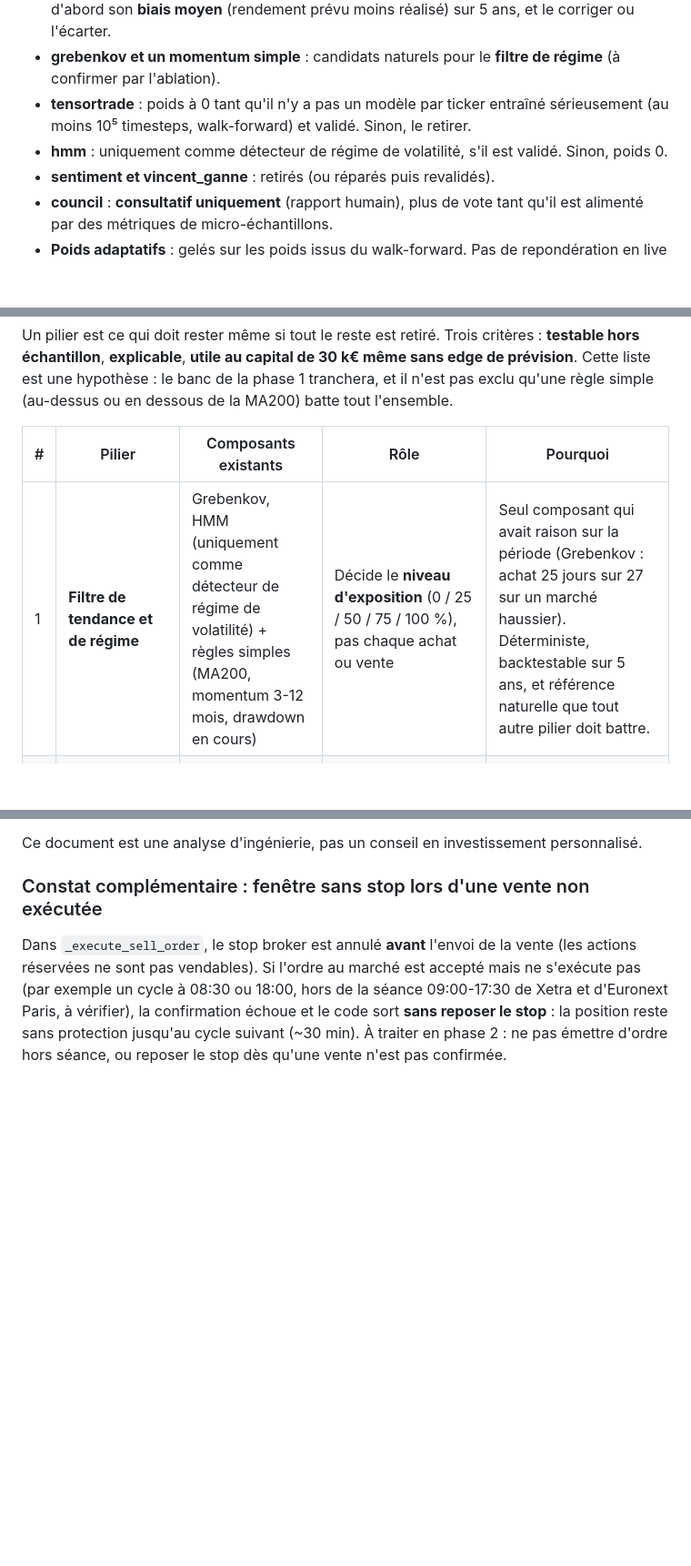
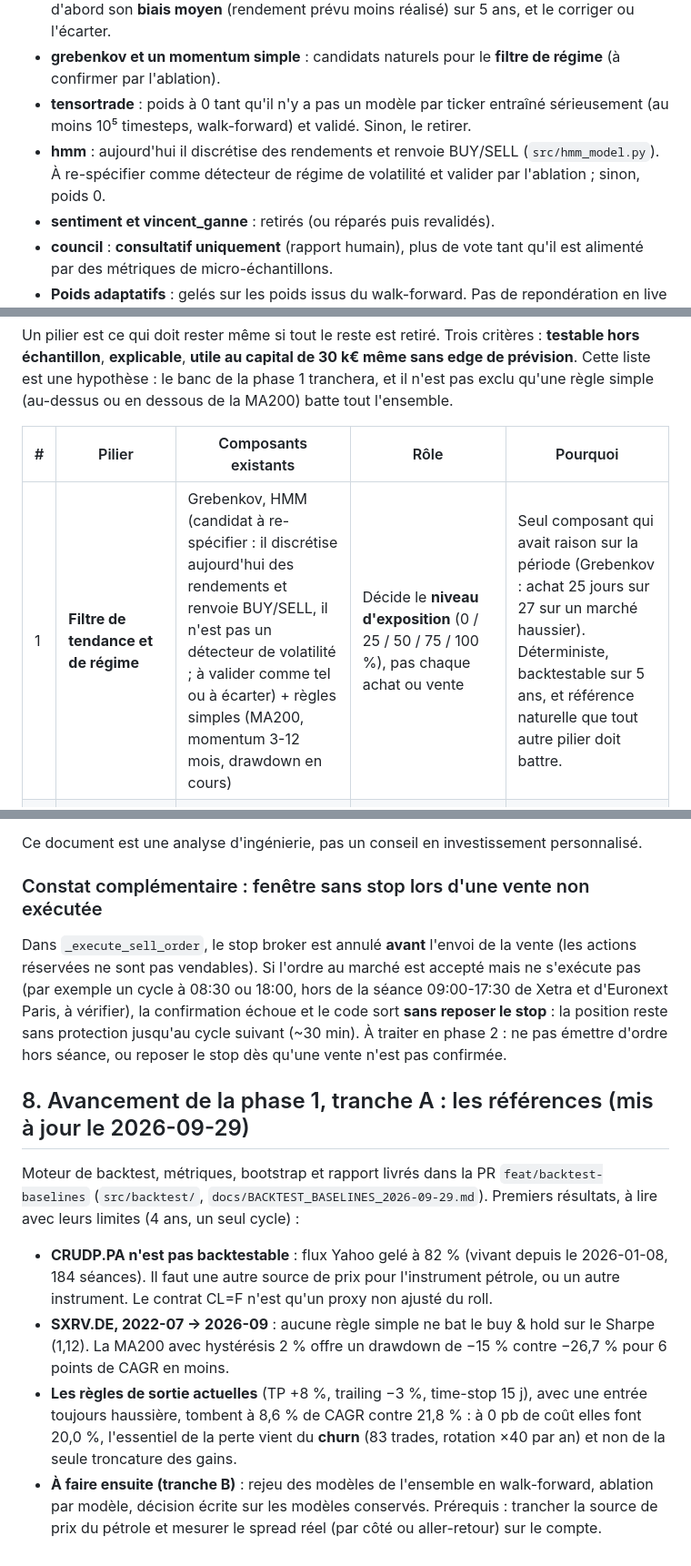
Before and after one commit to laurentvv/Trading-AI, a Markdown page: docs/PLAN_AMELIORATION_PASSAGE_REEL_2026-09-29.md, 3 parts joined by grey strips. Shown at 91% size. GitHub-like rendering; blank space fills up the shorter version.

Commit message:
docs: corrections de la revue Kilo (tag prod poussé, HMM, cible du classique) + avancement phase 1
Co-Authored-By: Claude Sonnet 5.5 <noreply@anthropic.com>

```diff
--- a/docs/PLAN_AMELIORATION_PASSAGE_REEL_2026-09-29.md
+++ b/docs/PLAN_AMELIORATION_PASSAGE_REEL_2026-09-29.md
@@ -138,7 +138,7 @@ C'est **le livrable qui conditionne tout le reste.** Sans lui, chaque réglage e
 - **timesfm** : entrée = série tradée, horizon de 20 jours, décision fondée sur les **quantiles** (P(rendement > 0), rapport q90/q10) plutôt que sur la médiane contre 0,5 %. Mesurer d'abord son **biais moyen** (rendement prévu moins réalisé) sur 5 ans, et le corriger ou l'écarter.
 - **grebenkov et un momentum simple** : candidats naturels pour le **filtre de régime** (à confirmer par l'ablation).
 - **tensortrade** : poids à 0 tant qu'il n'y a pas un modèle par ticker entraîné sérieusement (au moins 10⁵ timesteps, walk-forward) et validé. Sinon, le retirer.
-- **hmm** : uniquement comme détecteur de régime de volatilité, s'il est validé. Sinon, poids 0.
+- **hmm** : aujourd'hui il discrétise des rendements et renvoie BUY/SELL (`src/hmm_model.py`). À re-spécifier comme détecteur de régime de volatilité et valider par l'ablation ; sinon, poids 0.
 - **sentiment et vincent_ganne** : retirés (ou réparés puis revalidés).
 - **council** : **consultatif uniquement** (rapport humain), plus de vote tant qu'il est alimenté par des métriques de micro-échantillons.
 - **Poids adaptatifs** : gelés sur les poids issus du walk-forward. Pas de repondération en live en dessous de 60 observations par modèle et par ticker.
@@ -257,5 +257,5 @@ tranchera, et il n'est pas exclu qu'une règle simple (au-dessus ou en dessous d
 
 | # | Pilier | Composants existants | Rôle | Pourquoi |
 |---|---|---|---|---|
-| 1 | **Filtre de tendance et de régime** | Grebenkov, HMM (uniquement comme détecteur de régime de volatilité) + règles simples (MA200, momentum 3-12 mois, drawdown en cours) | Décide le **niveau d'exposition** (0 / 25 / 50 / 75 / 100 %), pas chaque achat ou vente | Seul composant qui avait raison sur la période (Grebenkov : achat 25 jours sur 27 sur un marché haussier). Déterministe, backtestable sur 5 ans, et référence naturelle que tout autre pilier doit battre. |
+| 1 | **Filtre de tendance et de régime** | Grebenkov, HMM (candidat à re-spécifier : il discrétise aujourd'hui des rendements et renvoie BUY/SELL, il n'est pas un détecteur de volatilité ; à valider comme tel ou à écarter) + règles simples (MA200, momentum 3-12 mois, drawdown en cours) | Décide le **niveau d'exposition** (0 / 25 / 50 / 75 / 100 %), pas chaque achat ou vente | Seul composant qui avait raison sur la période (Grebenkov : achat 25 jours sur 27 sur un marché haussier). Déterministe, backtestable sur 5 ans, et référence naturelle que tout autre pilier doit battre. |
 | 2 | **Couche de risque et d'exécution** | GO-gates 1 à 7 : idempotence des ordres, fill confirmé, stop GTC à cliquet chez le broker, volatilité quotidienne, garde de fraîcheur des données, verrou du scheduler, equity FIFO ; puis watchdog et régulateur d'appels | Protège le capital **même quand les modèles se trompent** | C'est le vrai acquis du projet. Il a déjà résisté à des incidents réels (vente bloquée par un stop réservé, FIFO antéchronologique, état broker inconnu). Sur 30 k€, la survie passe avant la performance. |
@@ -281,3 +281,12 @@ Dans `_execute_sell_order`, le stop broker est annulé **avant** l'envoi de la v
 mais ne s'exécute pas (par exemple un cycle à 08:30 ou 18:00, hors de la séance 09:00-17:30 de Xetra et d'Euronext Paris, à vérifier), la confirmation échoue et le code
 sort **sans reposer le stop** : la position reste sans protection jusqu'au cycle suivant (~30 min). À traiter en phase 2 : ne pas émettre d'ordre hors séance, ou
 reposer le stop dès qu'une vente n'est pas confirmée.
+
+## 8. Avancement de la phase 1, tranche A : les références (mis à jour le 2026-09-29)
+
+Moteur de backtest, métriques, bootstrap et rapport livrés dans la PR `feat/backtest-baselines` (`src/backtest/`, `docs/BACKTEST_BASELINES_2026-09-29.md`). Premiers résultats, à lire avec leurs limites (4 ans, un seul cycle) :
+
+- **CRUDP.PA n'est pas backtestable** : flux Yahoo gelé à 82 % (vivant depuis le 2026-01-08, 184 séances). Il faut une autre source de prix pour l'instrument pétrole, ou un autre instrument. Le contrat CL=F n'est qu'un proxy non ajusté du roll.
+- **SXRV.DE, 2022-07 → 2026-09** : aucune règle simple ne bat le buy & hold sur le Sharpe (1,12). La MA200 avec hystérésis 2 % offre un drawdown de −15 % contre −26,7 % pour 6 points de CAGR en moins.
+- **Les règles de sortie actuelles** (TP +8 %, trailing −3 %, time-stop 15 j), avec une entrée toujours haussière, tombent à 8,6 % de CAGR contre 21,8 % : à 0 pb de coût elles font 20,0 %, l'essentiel de la perte vient du **churn** (83 trades, rotation ×40 par an) et non de la seule troncature des gains.
+- **À faire ensuite (tranche B)** : rejeu des modèles de l'ensemble en walk-forward, ablation par modèle, décision écrite sur les modèles conservés. Prérequis : trancher la source de prix du pétrole et mesurer le spread réel (par côté ou aller-retour) sur le compte.
```
Also changed, not shown: other parts of docs/PLAN_AMELIORATION_PASSAGE_REEL_2026-09-29.md (+1 -1 lines), docs/RUNBOOK_EXPLOITATION.md (+3 -1 lines).
